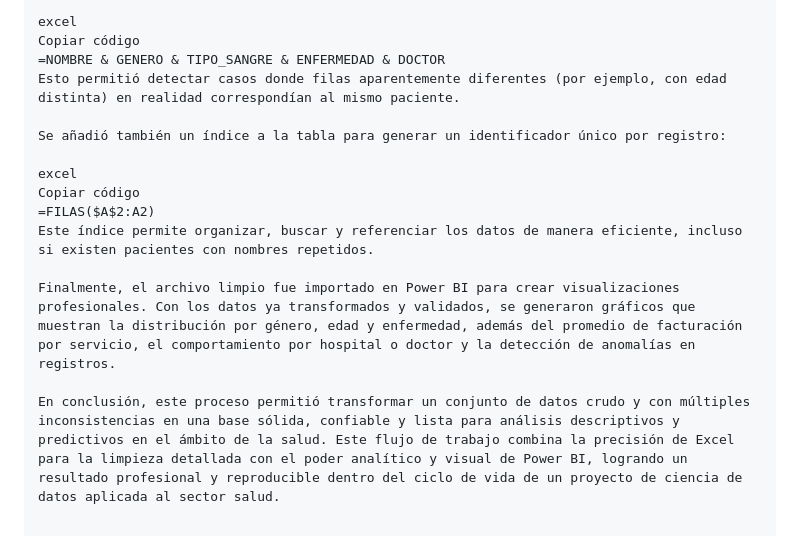
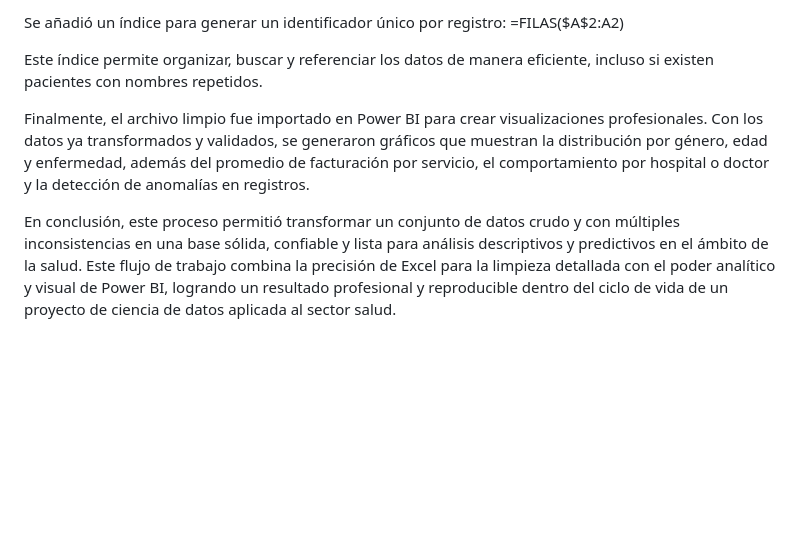
Before and after one commit to luismontes031/Analisis-de-datos-para-el-sector-salud, a Markdown page: README.md, the part around one of its changes. Drawn GitHub-style; blank space fills up the shorter version.

```diff
--- a/README.md
+++ b/README.md
@@ -62,16 +59,11 @@ Posteriormente se realizó una limpieza final de espacios, normalización de tip
 
-excel
-Copiar código
-=NOMBRE & GENERO & TIPO_SANGRE & ENFERMEDAD & DOCTOR
-Esto permitió detectar casos donde filas aparentemente diferentes (por ejemplo, con edad distinta) en realidad correspondían al mismo paciente.
+Se añadió un índice para generar un identificador único por registro:
+=FILAS($A$2:A2)
 
-Se añadió también un índice a la tabla para generar un identificador único por registro:
-
-excel
-Copiar código
-=FILAS($A$2:A2)
 Este índice permite organizar, buscar y referenciar los datos de manera eficiente, incluso si existen pacientes con nombres repetidos.
 
-Finalmente, el archivo limpio fue importado en Power BI para crear visualizaciones profesionales. Con los datos ya transformados y validados, se generaron gráficos que muestran la distribución por género, edad y enfermedad, además del promedio de facturación por servicio, el comportamiento por hospital o doctor y la detección de anomalías en registros.
+Finalmente, el archivo limpio fue importado en Power BI para crear visualizaciones profesionales.
+Con los datos ya transformados y validados, se generaron gráficos que muestran la distribución por género, edad y enfermedad, además del promedio de facturación por servicio, el comportamiento por hospital o doctor y la detección de anomalías en registros.
 
-En conclusión, este proceso permitió transformar un conjunto de datos crudo y con múltiples inconsistencias en una base sólida, confiable y lista para análisis descriptivos y predictivos en el ámbito de la salud. Este flujo de trabajo combina la precisión de Excel para la limpieza detallada con el poder analítico y visual de Power BI, logrando un resultado profesional y reproducible dentro del ciclo de vida de un proyecto de ciencia de datos aplicada al sector salud.
+En conclusión, este proceso permitió transformar un conjunto de datos crudo y con múltiples inconsistencias en una base sólida, confiable y lista para análisis descriptivos y predictivos en el ámbito de la salud.
+Este flujo de trabajo combina la precisión de Excel para la limpieza detallada con el poder analítico y visual de Power BI, logrando un resultado profesional y reproducible dentro del ciclo de vida de un proyecto de ciencia de datos aplicada al sector salud.
```
Also changed, not shown: other parts of README.md (+38 -41 lines).
